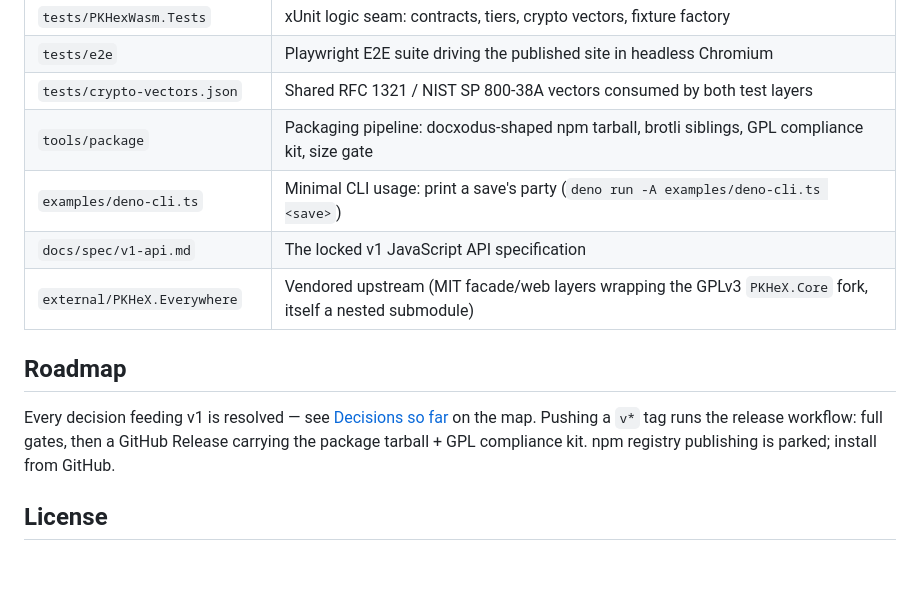
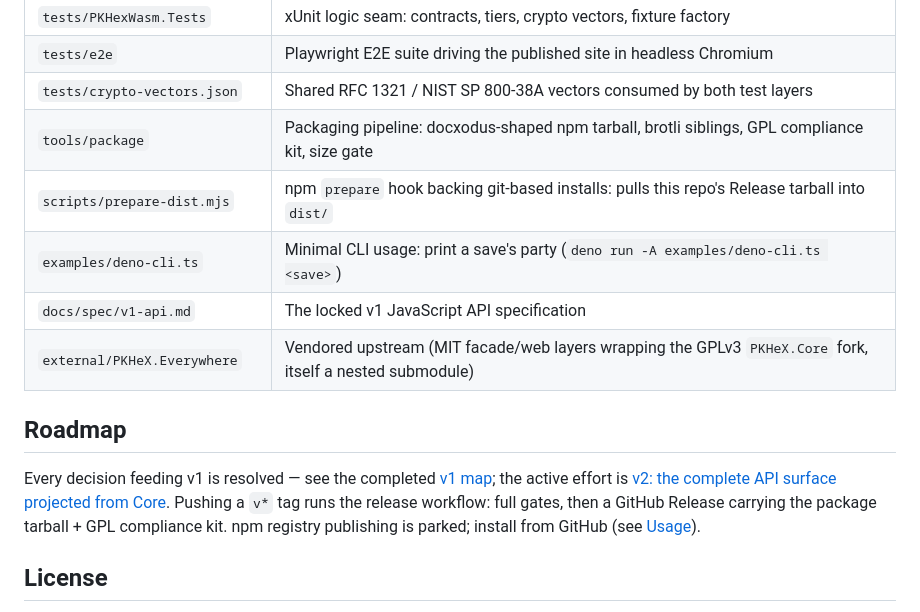
Before and after one commit to EthanThatOneKid/pkhex-wasm, a Markdown page: README.md, the part around one of its changes. Drawn GitHub-style; blank space fills up the shorter version.

```diff
--- a/README.md
+++ b/README.md
@@ -73,13 +120,14 @@ into a gitignored directory — no binaries are committed. A gitignored
 | `tests/e2e` | Playwright E2E suite driving the published site in headless Chromium |
 | `tests/crypto-vectors.json` | Shared RFC 1321 / NIST SP 800-38A vectors consumed by both test layers |
 | `tools/package` | Packaging pipeline: docxodus-shaped npm tarball, brotli siblings, GPL compliance kit, size gate |
+| `scripts/prepare-dist.mjs` | npm `prepare` hook backing git-based installs: pulls this repo's Release tarball into `dist/` |
 | `examples/deno-cli.ts` | Minimal CLI usage: print a save's party (`deno run -A examples/deno-cli.ts <save>`) |
 | `docs/spec/v1-api.md` | The locked v1 JavaScript API specification |
 | `external/PKHeX.Everywhere` | Vendored upstream (MIT facade/web layers wrapping the GPLv3 `PKHeX.Core` fork, itself a nested submodule) |
 
 ## Roadmap
 
-Every decision feeding v1 is resolved — see [Decisions so far](https://github.com/EthanThatOneKid/pkhex-wasm/issues/15) on the map. Pushing a `v*` tag runs the release workflow: full gates, then a GitHub Release carrying the package tarball + GPL compliance kit. npm registry publishing is parked; install from GitHub.
+Every decision feeding v1 is resolved — see the completed [v1 map](https://github.com/EthanThatOneKid/pkhex-wasm/issues/15); the active effort is [v2: the complete API surface projected from Core](https://github.com/EthanThatOneKid/pkhex-wasm/issues/30). Pushing a `v*` tag runs the release workflow: full gates, then a GitHub Release carrying the package tarball + GPL compliance kit. npm registry publishing is parked; install from GitHub (see [Usage](#usage)).
 
 ## License
 
```
Also changed, not shown: other parts of README.md (+48 -1 lines).
